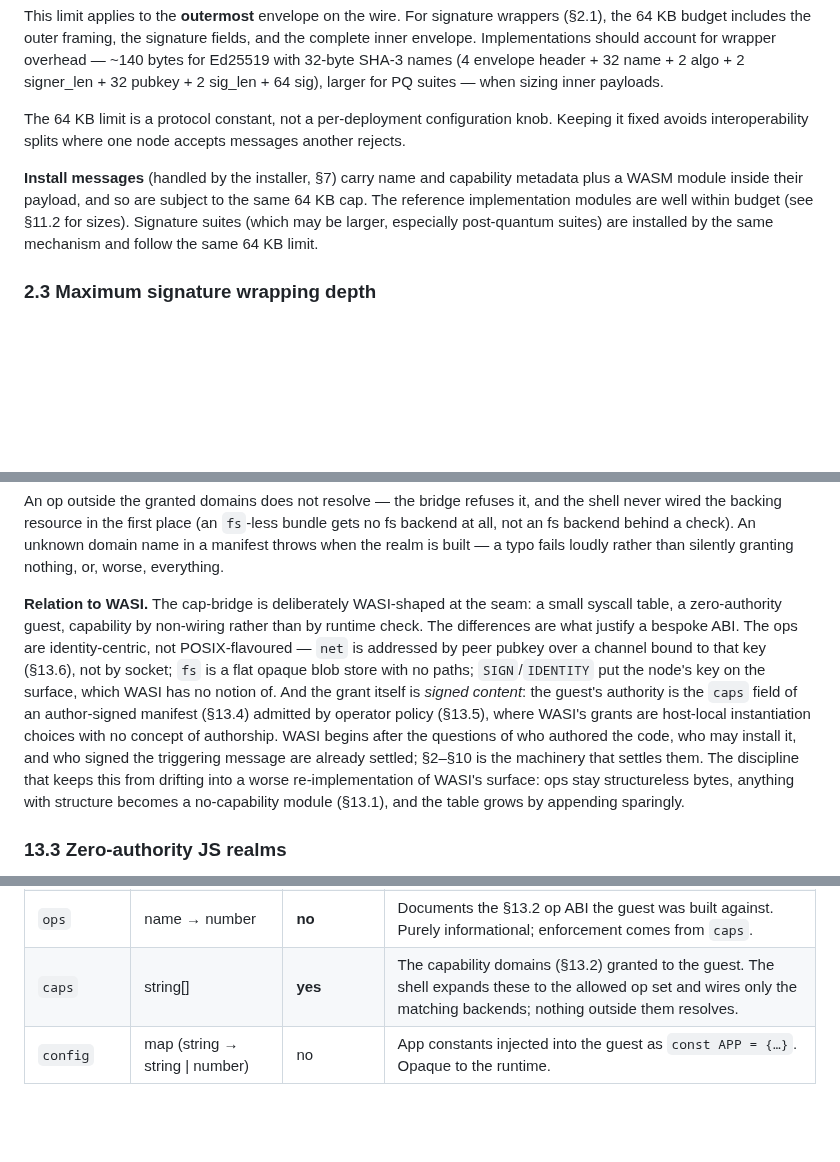
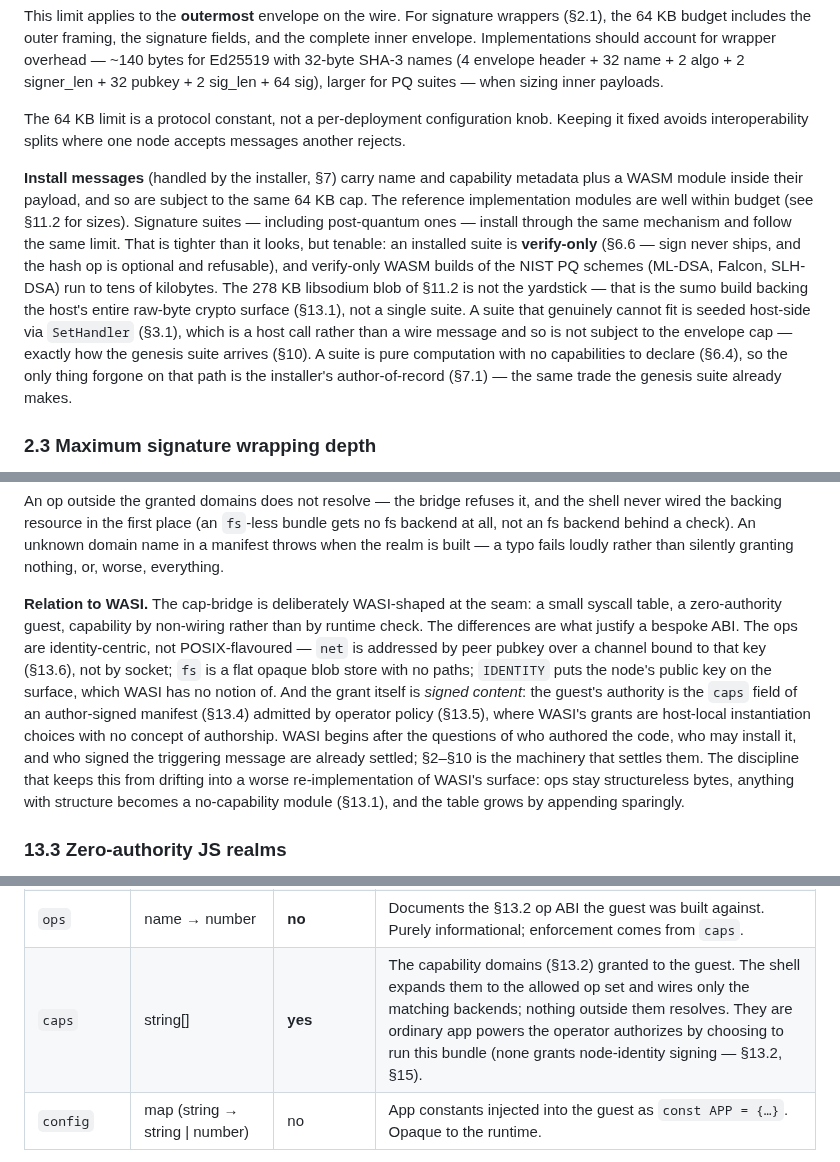
Before and after one commit to arj03/seedkernel, a Markdown page: README.md, 3 parts joined by grey strips. Rendered like a GitHub page; blank space fills up the shorter version.

```diff
--- a/README.md
+++ b/README.md
@@ -94,7 +94,7 @@ This limit applies to the **outermost** envelope on the wire. For signature wrap
 
 The 64 KB limit is a protocol constant, not a per-deployment configuration knob. Keeping it fixed avoids interoperability splits where one node accepts messages another rejects.
 
-**Install messages** (handled by the installer, §7) carry name and capability metadata plus a WASM module inside their payload, and so are subject to the same 64 KB cap. The reference implementation modules are well within budget (see §11.2 for sizes). Signature suites (which may be larger, especially post-quantum suites) are installed by the same mechanism and follow the same 64 KB limit.
+**Install messages** (handled by the installer, §7) carry name and capability metadata plus a WASM module inside their payload, and so are subject to the same 64 KB cap. The reference implementation modules are well within budget (see §11.2 for sizes). Signature suites — including post-quantum ones — install through the same mechanism and follow the same limit. That is tighter than it looks, but tenable: an installed suite is **verify-only** (§6.6 — sign never ships, and the hash op is optional and refusable), and verify-only WASM builds of the NIST PQ schemes (ML-DSA, Falcon, SLH-DSA) run to tens of kilobytes. The 278 KB libsodium blob of §11.2 is not the yardstick — that is the sumo build backing the host's entire raw-byte crypto surface (§13.1), not a single suite. A suite that genuinely cannot fit is seeded host-side via `SetHandler` (§3.1), which is a host call rather than a wire message and so is not subject to the envelope cap — exactly how the genesis suite arrives (§10). A suite is pure computation with no capabilities to declare (§6.4), so the only thing forgone on that path is the installer's author-of-record (§7.1) — the same trade the genesis suite already makes.
 
 ### 2.3 Maximum signature wrapping depth
 
@@ -776,7 +776,7 @@ The **capability domains** a manifest declares (§13.4) expand to fixed op sets
 
 An op outside the granted domains does not resolve — the bridge refuses it, and the shell never wired the backing resource in the first place (an `fs`-less bundle gets no fs backend at all, not an fs backend behind a check). An unknown domain name in a manifest throws when the realm is built — a typo fails loudly rather than silently granting nothing, or, worse, everything.
 
-**Relation to WASI.** The cap-bridge is deliberately WASI-shaped at the seam: a small syscall table, a zero-authority guest, capability by non-wiring rather than by runtime check. The differences are what justify a bespoke ABI. The ops are identity-centric, not POSIX-flavoured — `net` is addressed by peer pubkey over a channel bound to that key (§13.6), not by socket; `fs` is a flat opaque blob store with no paths; `SIGN`/`IDENTITY` put the node's key on the surface, which WASI has no notion of. And the grant itself is *signed content*: the guest's authority is the `caps` field of an author-signed manifest (§13.4) admitted by operator policy (§13.5), where WASI's grants are host-local instantiation choices with no concept of authorship. WASI begins after the questions of who authored the code, who may install it, and who signed the triggering message are already settled; §2–§10 is the machinery that settles them. The discipline that keeps this from drifting into a worse re-implementation of WASI's surface: ops stay structureless bytes, anything with structure becomes a no-capability module (§13.1), and the table grows by appending sparingly.
+**Relation to WASI.** The cap-bridge is deliberately WASI-shaped at the seam: a small syscall table, a zero-authority guest, capability by non-wiring rather than by runtime check. The differences are what justify a bespoke ABI. The ops are identity-centric, not POSIX-flavoured — `net` is addressed by peer pubkey over a channel bound to that key (§13.6), not by socket; `fs` is a flat opaque blob store with no paths; `IDENTITY` puts the node's public key on the surface, which WASI has no notion of. And the grant itself is *signed content*: the guest's authority is the `caps` field of an author-signed manifest (§13.4) admitted by operator policy (§13.5), where WASI's grants are host-local instantiation choices with no concept of authorship. WASI begins after the questions of who authored the code, who may install it, and who signed the triggering message are already settled; §2–§10 is the machinery that settles them. The discipline that keeps this from drifting into a worse re-implementation of WASI's surface: ops stay structureless bytes, anything with structure becomes a no-capability module (§13.1), and the table grows by appending sparingly.
 
 ### 13.3 Zero-authority JS realms
 
@@ -813,7 +813,7 @@ A bundle adds **no second install mechanism**: its module installs are ordinary
 | `modules[]` | `{name, file, hash, install, kernelName}` | yes | One entry per WASM module: logical name, filename, `genesisHash(wasm)` hex, the filename of its pre-signed install envelope, and the kernel name that install binds (so the loader can confirm the module actually registered). |
 | `guest` | `{file, hash}` | yes | The guest program: filename + `genesisHash(utf8(source))` hex. |
 | `ops` | name → number | **no** | Documents the §13.2 op ABI the guest was built against. Purely informational; enforcement comes from `caps`. |
-| `caps` | string[] | **yes** | The capability domains (§13.2) granted to the guest. The shell expands these to the allowed op set and wires only the matching backends; nothing outside them resolves. |
+| `caps` | string[] | **yes** | The capability domains (§13.2) granted to the guest. The shell expands them to the allowed op set and wires only the matching backends; nothing outside them resolves. They are ordinary app powers the operator authorizes by choosing to run this bundle (none grants node-identity signing — §13.2, §15). |
 | `config` | map (string → string \| number) | no | App constants injected into the guest as `const APP = {…}`. Opaque to the runtime. |
 
 **Load algorithm** (`loadBundle`). The shell is host code, so failures here **throw to the operator** — the §3 "drop" semantics apply to wire messages, not to loading a local directory:
```
Also changed, not shown: other parts of README.md (+22 -22 lines).
